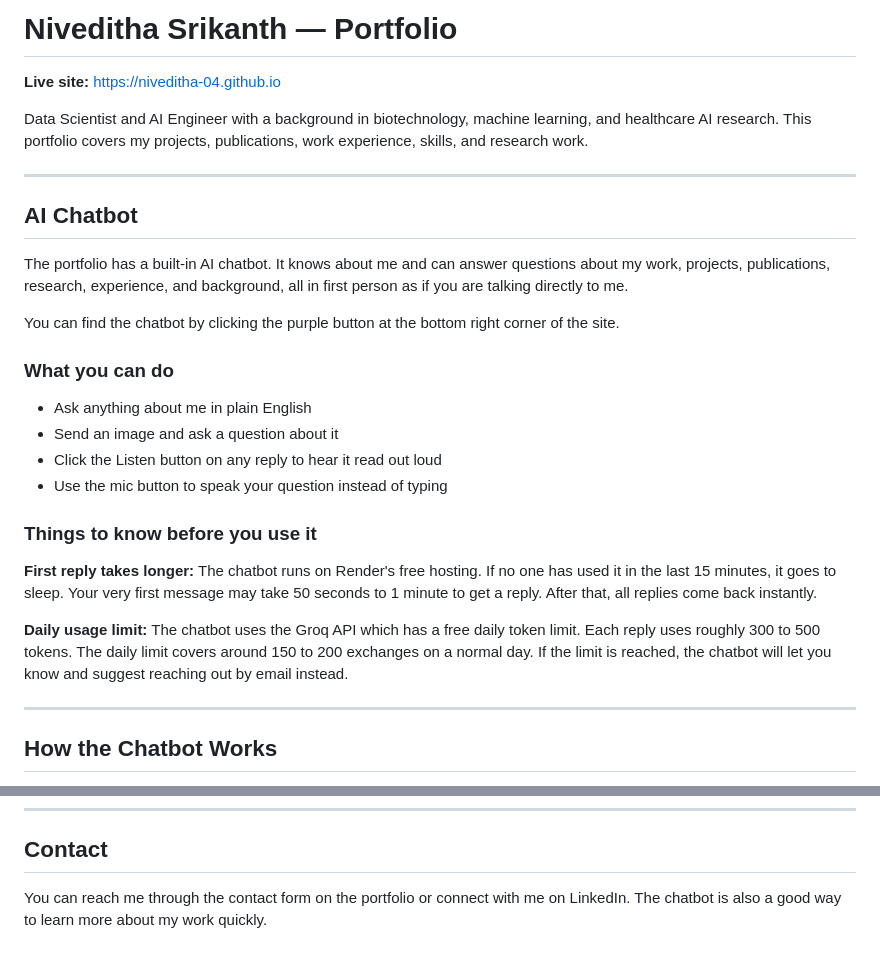
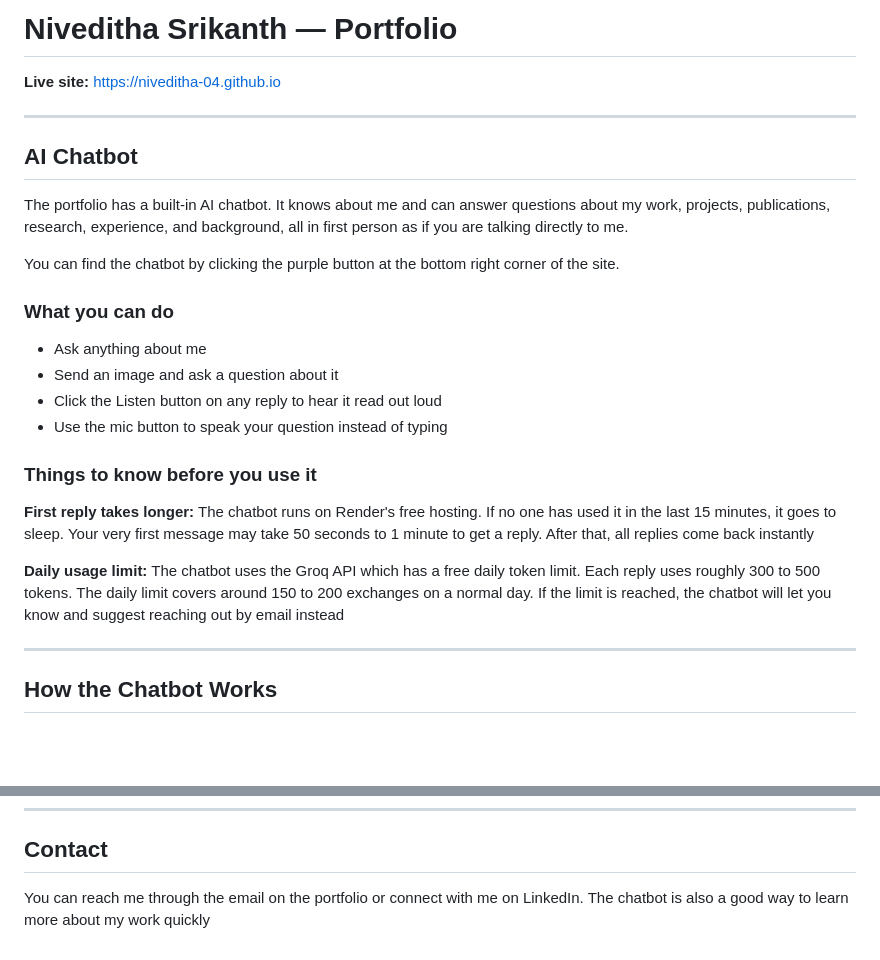
Before and after one commit to Niveditha-04/Niveditha-04.github.io, a Markdown page: README.md, 2 parts joined by grey strips. Drawn GitHub-style; blank space fills up the shorter version.

```diff
--- a/README.md
+++ b/README.md
@@ -1,8 +1,6 @@
 # Niveditha Srikanth — Portfolio
 
 **Live site:** https://niveditha-04.github.io
-
-Data Scientist and AI Engineer with a background in biotechnology, machine learning, and healthcare AI research. This portfolio covers my projects, publications, work experience, skills, and research work.
 
 ---
 
@@ -14,16 +12,16 @@ You can find the chatbot by clicking the purple button at the bottom right corne
 
 ### What you can do
 
-- Ask anything about me in plain English
+- Ask anything about me
 - Send an image and ask a question about it
 - Click the Listen button on any reply to hear it read out loud
 - Use the mic button to speak your question instead of typing
 
 ### Things to know before you use it
 
-**First reply takes longer:** The chatbot runs on Render's free hosting. If no one has used it in the last 15 minutes, it goes to sleep. Your very first message may take 50 seconds to 1 minute to get a reply. After that, all replies come back instantly.
+**First reply takes longer:** The chatbot runs on Render's free hosting. If no one has used it in the last 15 minutes, it goes to sleep. Your very first message may take 50 seconds to 1 minute to get a reply. After that, all replies come back instantly
 
-**Daily usage limit:** The chatbot uses the Groq API which has a free daily token limit. Each reply uses roughly 300 to 500 tokens. The daily limit covers around 150 to 200 exchanges on a normal day. If the limit is reached, the chatbot will let you know and suggest reaching out by email instead.
+**Daily usage limit:** The chatbot uses the Groq API which has a free daily token limit. Each reply uses roughly 300 to 500 tokens. The daily limit covers around 150 to 200 exchanges on a normal day. If the limit is reached, the chatbot will let you know and suggest reaching out by email instead
 
 ---
 
@@ -71,4 +69,4 @@ If you want to run this for your own portfolio, you will need a free Groq API ke
 
 ## Contact
 
-You can reach me through the contact form on the portfolio or connect with me on LinkedIn. The chatbot is also a good way to learn more about my work quickly.
+You can reach me through the email on the portfolio or connect with me on LinkedIn. The chatbot is also a good way to learn more about my work quickly
```
